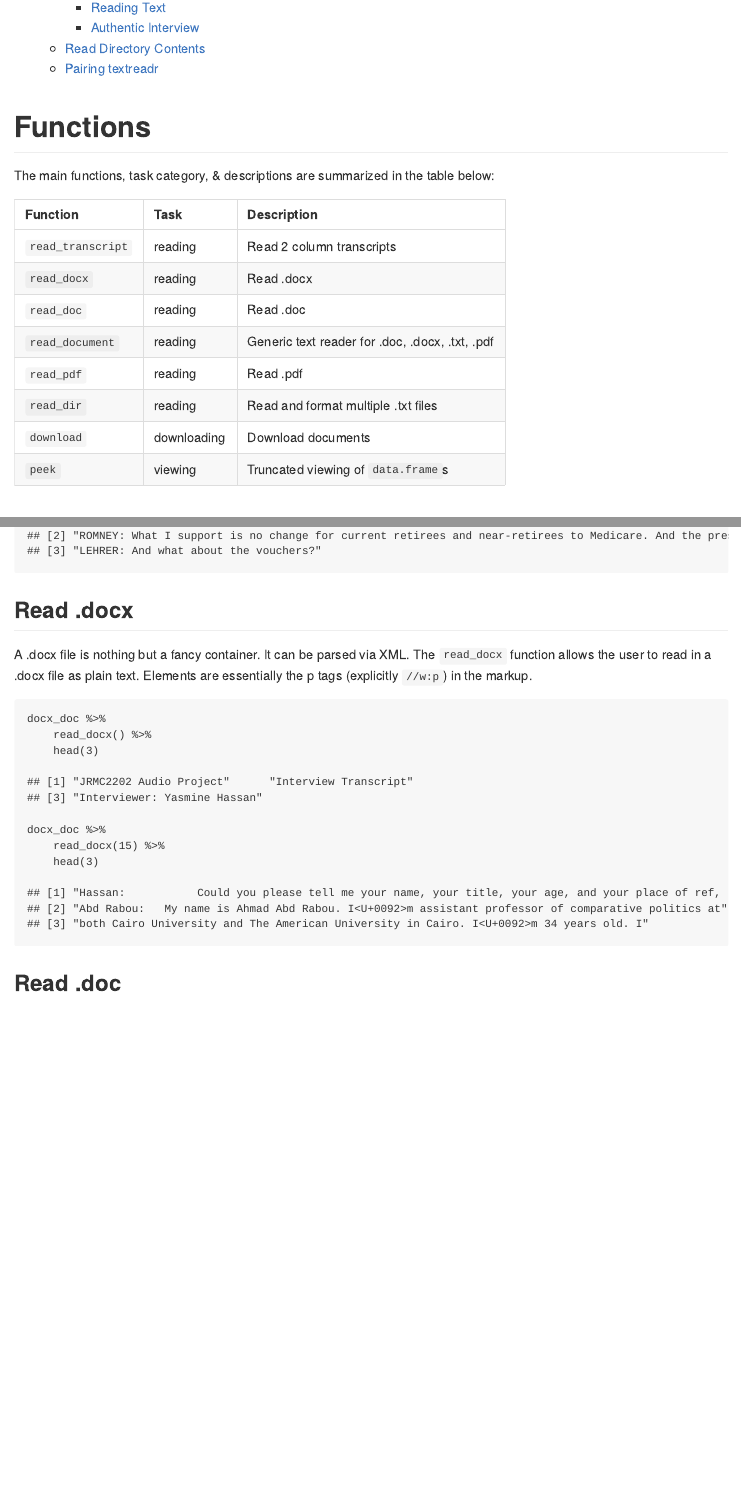
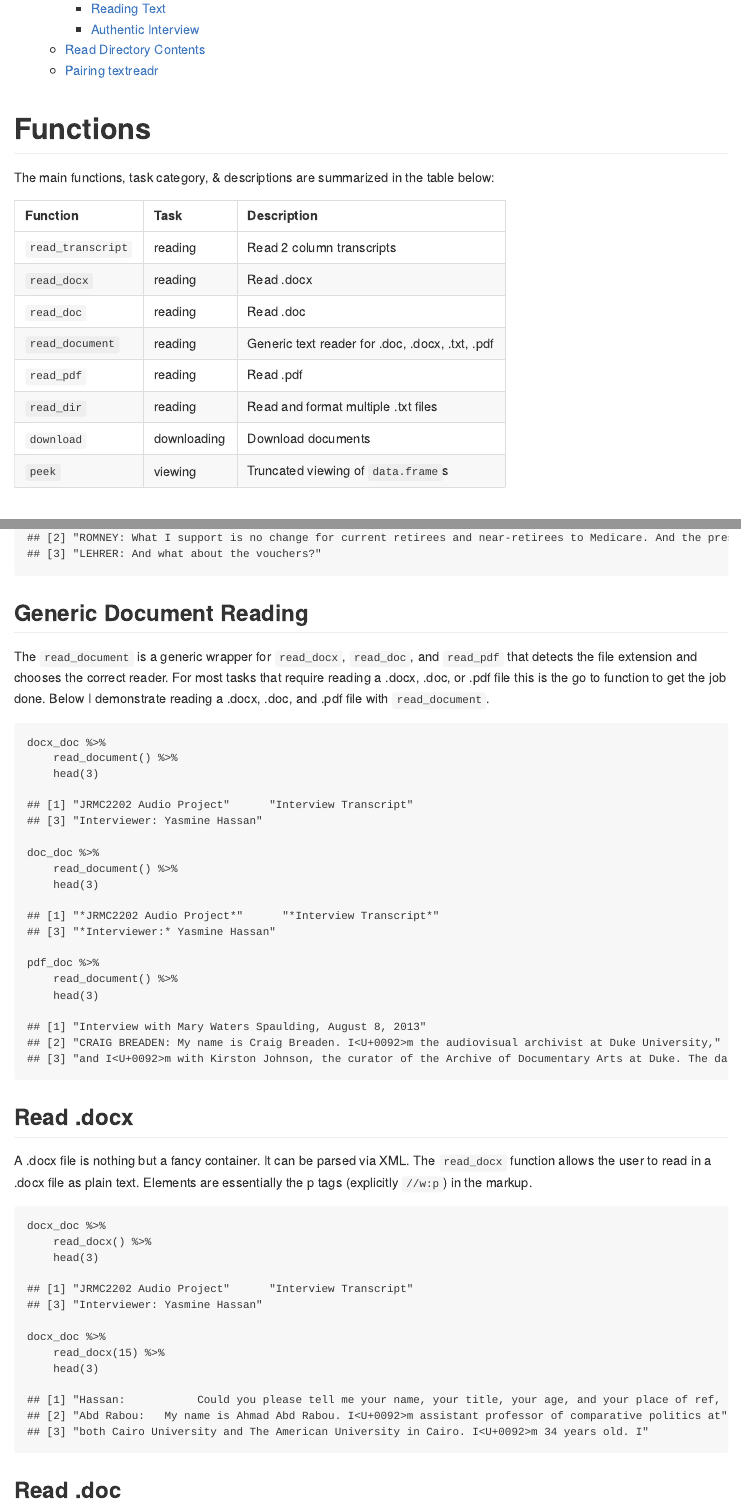
Before and after one commit to trinker/textreadr, an R Markdown document (README.Rmd): the page in a window 1100 px wide, from 780 px down before the commit and from 800 px down after it, so that both start at the same text, and a second part further down, joined at a grey line. The pictures show the output file README.md that the author committed with the source, drawn offline in the style of GitHub; badge pictures from the web are left out.

Commit message:
updated documentation

````diff
--- a/README.Rmd
+++ b/README.Rmd
@@ -95,3 +98,18 @@ Here I download a .docx file of presidential debated from 2012.
+## Generic Document Reading
+
+The `read_document` is a generic wrapper for `read_docx`, `read_doc`, and `read_pdf` that detects the file extension and chooses the correct reader.  For most tasks that require reading a .docx, .doc, or .pdf file this is the go to function to get the job done.  Below I demonstrate reading a .docx, .doc, and .pdf file with `read_document`.
+
+```{r}
+docx_doc %>%
+    read_document() %>%
+    head(3)
+
+doc_doc %>%
+    read_document() %>%
+    head(3)
+
+pdf_doc %>%
+    read_document() %>%
     head(3)
 ```
 
````
Also changed, not shown: R/read_doc.R (+4 -4 lines), R/read_document.R (+1 -1 lines), README.md, README.Rmd (7 more changed lines), 3 other files.
